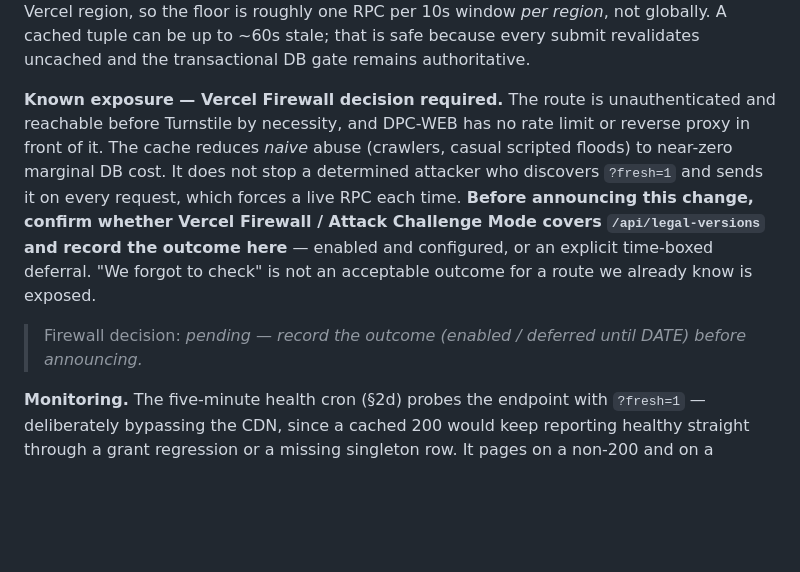
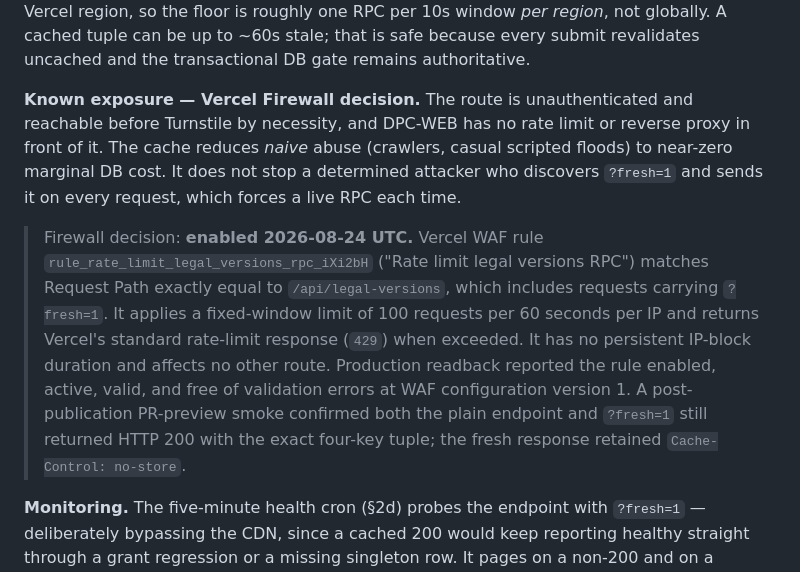
Before and after one commit to CrownLabs-LLC/DPC-WEB, a Markdown page: DEPLOY.md, the part around the change. Drawn GitHub-style; blank space fills up the shorter version.

Commit message:
docs: record legal versions firewall gate

```diff
--- a/DEPLOY.md
+++ b/DEPLOY.md
@@ -353,19 +353,24 @@ floor is roughly one RPC per 10s window *per region*, not globally. A cached
 tuple can be up to ~60s stale; that is safe because every submit revalidates
 uncached and the transactional DB gate remains authoritative.
 
-**Known exposure — Vercel Firewall decision required.** The route is
+**Known exposure — Vercel Firewall decision.** The route is
 unauthenticated and reachable before Turnstile by necessity, and DPC-WEB has no
 rate limit or reverse proxy in front of it. The cache reduces *naive* abuse
 (crawlers, casual scripted floods) to near-zero marginal DB cost. It does not
 stop a determined attacker who discovers `?fresh=1` and sends it on every
-request, which forces a live RPC each time. **Before announcing this change,
-confirm whether Vercel Firewall / Attack Challenge Mode covers
-`/api/legal-versions` and record the outcome here** — enabled and configured, or
-an explicit time-boxed deferral. "We forgot to check" is not an acceptable
-outcome for a route we already know is exposed.
+request, which forces a live RPC each time.
 
-> Firewall decision: _pending — record the outcome (enabled / deferred until
-> DATE) before announcing._
+> Firewall decision: **enabled 2026-08-24 UTC.** Vercel WAF rule
+> `rule_rate_limit_legal_versions_rpc_iXi2bH` ("Rate limit legal versions
+> RPC") matches Request Path exactly equal to `/api/legal-versions`, which
+> includes requests carrying `?fresh=1`. It applies a fixed-window limit of
+> 100 requests per 60 seconds per IP and returns Vercel's standard rate-limit
+> response (`429`) when exceeded. It has no persistent IP-block duration and
+> affects no other route. Production readback reported the rule enabled,
+> active, valid, and free of validation errors at WAF configuration version 1.
+> A post-publication PR-preview smoke confirmed both the plain endpoint and
+> `?fresh=1` still returned HTTP 200 with the exact four-key tuple; the fresh
+> response retained `Cache-Control: no-store`.
 
 **Monitoring.** The five-minute health cron (§2d) probes the endpoint with
 `?fresh=1` — deliberately bypassing the CDN, since a cached 200 would keep
```
